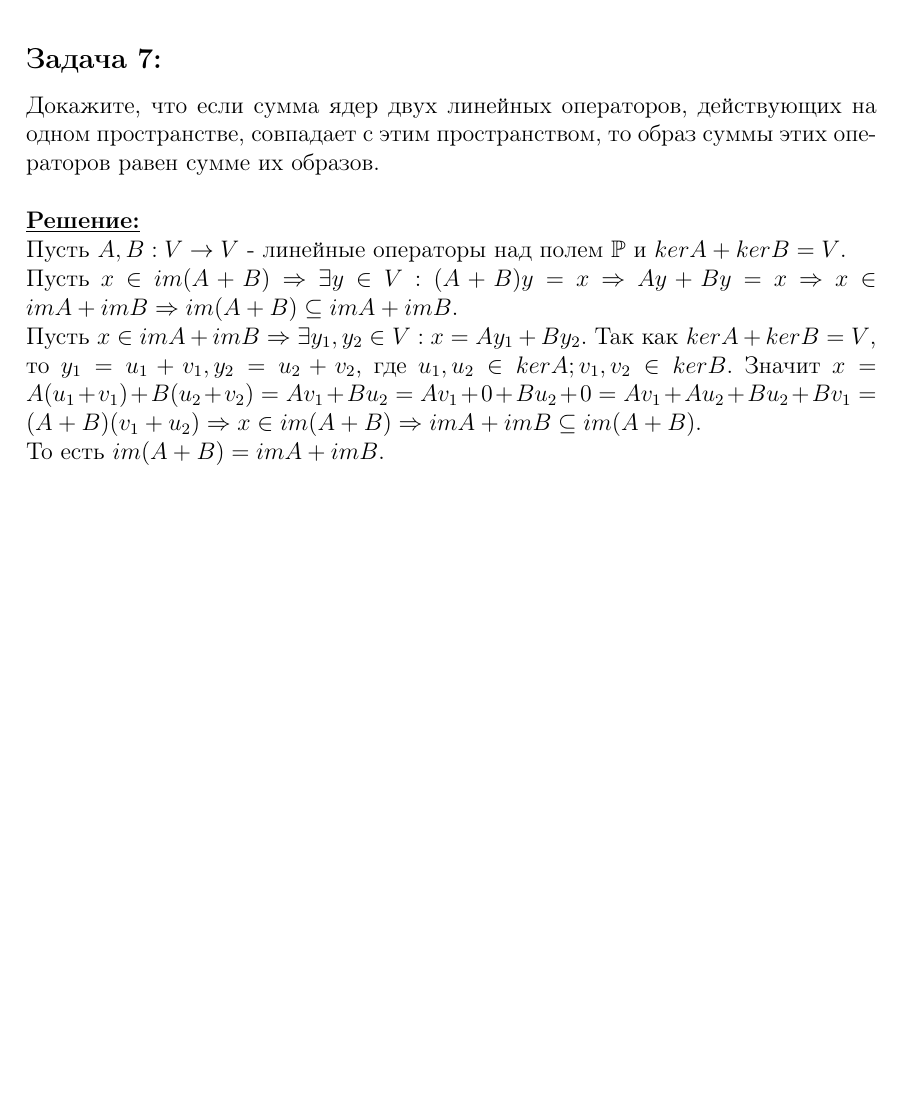
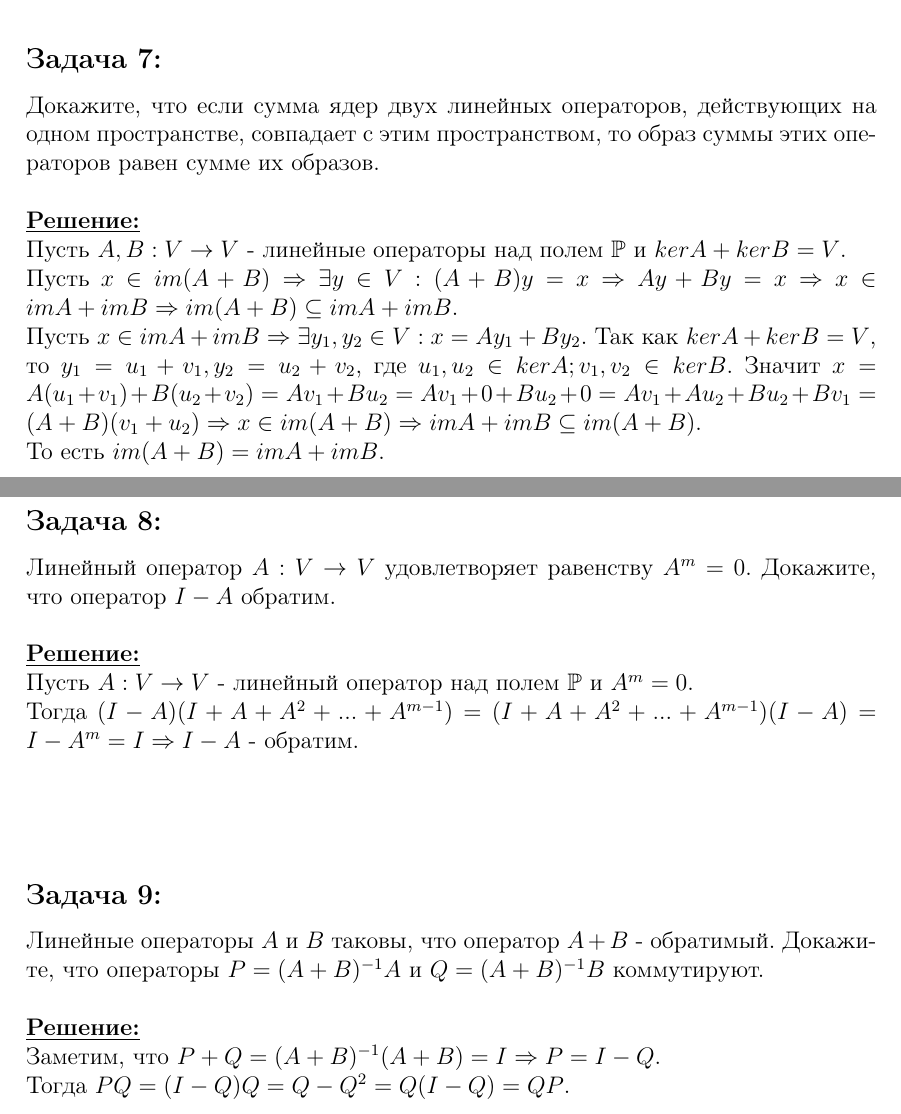
Before and after one commit to DenisovEgor/LinalBOOK, a LaTeX document (linal2.tex): part of page 5 of 5 before the commit and two parts of pages 5 and 6 of 6 after it, the two joined at a grey line, cut so that both start at the same text, the shorter picture padded with empty space. Compiled offline with pdfLaTeX.

Commit message:
2 more problems

```diff
--- a/linal2.tex
+++ b/linal2.tex
@@ -144,5 +144,24 @@ Av_1 + Bu_2 = Av_1 + 0 + Bu_2 + 0 = Av_1 + Au_2 + Bu_2 + Bv_1 = (A + B)(v_1 + u_
 То есть $im(A + B) = imA + imB$. \\ \\ \\
 
 
+% 8 задача
+\subsection*{Задача 8:}
+\addcontentsline{toc}{subsection}{Задача 8:}
+\noindent Линейный оператор $A: V \rightarrow V$ удовлетворяет равенству $A^m = 0$. Докажите, что оператор
+$I - A$ обратим. \\ \\
+% Решение 8 задачи
+\textbf{\underline{Решение:}} \\
+Пусть $A: V \rightarrow V$ - линейный оператор над полем $\mathbb{P}$ и $A^m = 0$. \\
+Тогда $(I - A)(I + A + A^2 + ... + A^{m-1}) = (I + A + A^2 + ... + A^{m-1})(I - A) = I - A^m = I \Rightarrow I - A$ - обратим. \\ \\ \\
 
+
+% 9 задача
+\subsection*{Задача 9:}
+\addcontentsline{toc}{subsection}{Задача 9:}
+\noindent Линейные операторы $A$ и $B$ таковы, что оператор $A + B$ - обратимый. Докажите, что операторы
+$P = (A + B)^{-1}A$ и $Q = (A + B)^{-1}B$ коммутируют. \\ \\
+% Решение 9 задачи
+\textbf{\underline{Решение:}} \\
+Заметим, что $P + Q = (A + B)^{-1}(A + B) = I \Rightarrow P = I - Q$. \\
+Тогда $PQ = (I - Q)Q = Q - Q^2 = Q(I - Q) = QP$. \\ \\ \\
 \end{document}
```
